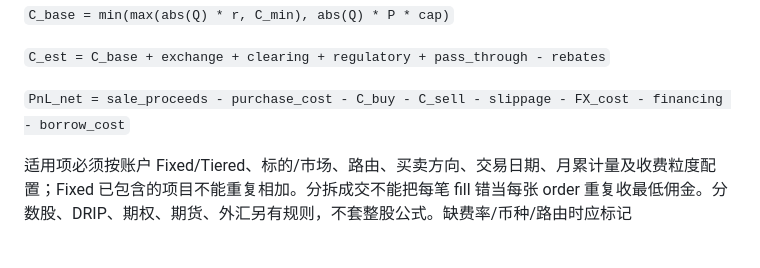
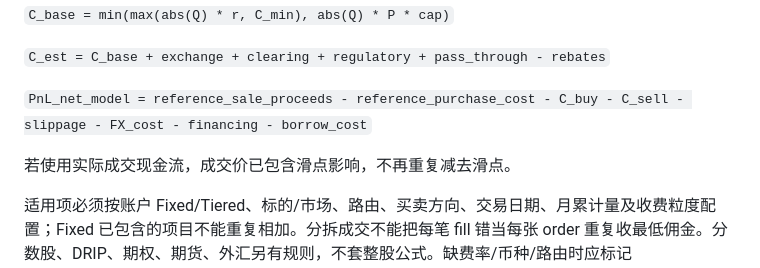
Before and after one commit to liuhaitian888-wq/openclaw-ibkr-paper-trading, a Markdown page: docs/AGENT_SECRETARY_AND_COSTS_20261106.md, the part around the change. Rendered like a GitHub page; blank space fills up the shorter version.

Commit message:
Clarify modeled versus realized slippage accounting

```diff
--- a/docs/AGENT_SECRETARY_AND_COSTS_20261106.md
+++ b/docs/AGENT_SECRETARY_AND_COSTS_20261106.md
@@ -51,7 +51,9 @@ https://www.interactivebrokers.com/en/pricing/commissions-stocks.php
 
 `C_est = C_base + exchange + clearing + regulatory + pass_through - rebates`
 
-`PnL_net = sale_proceeds - purchase_cost - C_buy - C_sell - slippage - FX_cost - financing - borrow_cost`
+`PnL_net_model = reference_sale_proceeds - reference_purchase_cost - C_buy - C_sell - slippage - FX_cost - financing - borrow_cost`
+
+若使用实际成交现金流，成交价已包含滑点影响，不再重复减去滑点。
 
 适用项必须按账户 Fixed/Tiered、标的/市场、路由、买卖方向、交易日期、月累计量及收费粒度配置；Fixed 已包含的项目不能重复相加。分拆成交不能把每笔 fill 错当每张 order 重复收最低佣金。分数股、DRIP、期权、期货、外汇另有规则，不套整股公式。缺费率/币种/路由时应标记 INCOMPLETE，不默认零。
 
```
